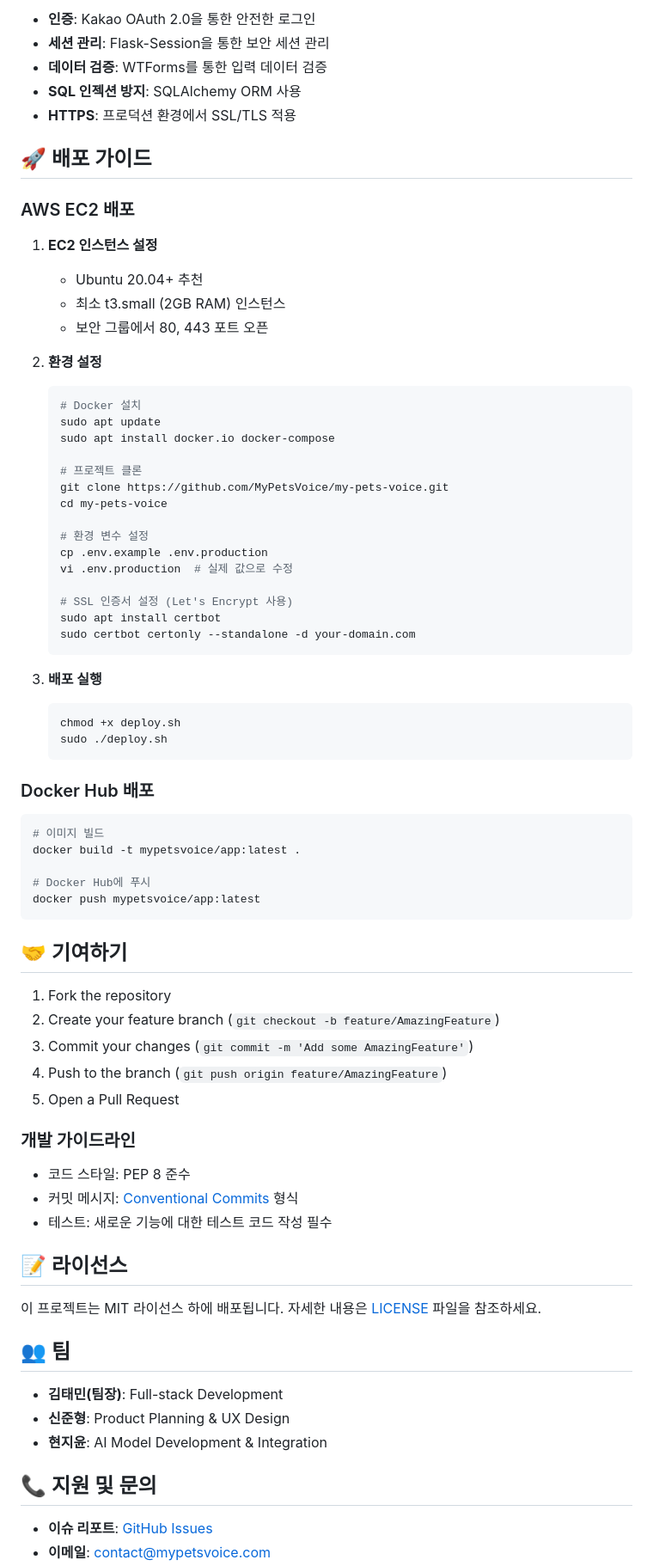
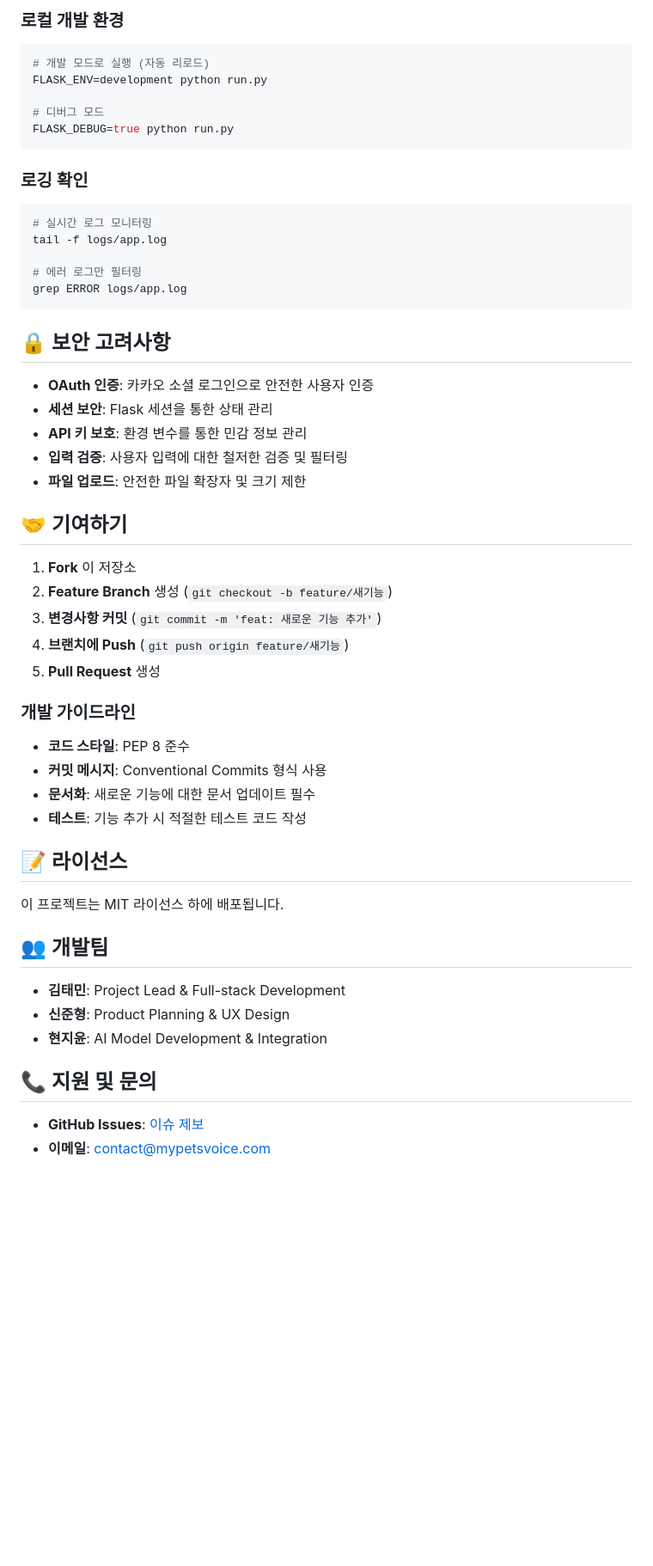
Before and after one commit to MyPetsVoice/my-pets-voice, a Markdown page: README.md, the part around one of its changes. Shown at 86% size. Drawn GitHub-style; blank space fills up the shorter version.

Commit message:
docs: Readme.md 수정

````diff
--- a/README.md
+++ b/README.md
@@ -199,79 +223,55 @@ python -m pytest test/test_pet_models.py -v
 
-- **인증**: Kakao OAuth 2.0을 통한 안전한 로그인
-- **세션 관리**: Flask-Session을 통한 보안 세션 관리
-- **데이터 검증**: WTForms를 통한 입력 데이터 검증
-- **SQL 인젝션 방지**: SQLAlchemy ORM 사용
-- **HTTPS**: 프로덕션 환경에서 SSL/TLS 적용
+### 로컬 개발 환경
+```bash
+# 개발 모드로 실행 (자동 리로드)
+FLASK_ENV=development python run.py
 
-## 🚀 배포 가이드
+# 디버그 모드
+FLASK_DEBUG=true python run.py
+```
 
-### AWS EC2 배포
+### 로깅 확인
+```bash
+# 실시간 로그 모니터링
+tail -f logs/app.log
 
-1. **EC2 인스턴스 설정**
-   - Ubuntu 20.04+ 추천
-   - 최소 t3.small (2GB RAM) 인스턴스
-   - 보안 그룹에서 80, 443 포트 오픈
+# 에러 로그만 필터링
+grep ERROR logs/app.log
+```
 
-2. **환경 설정**
-   ```bash
-   # Docker 설치
-   sudo apt update
-   sudo apt install docker.io docker-compose
+## 🔒 보안 고려사항
 
-   # 프로젝트 클론
-   git clone https://github.com/MyPetsVoice/my-pets-voice.git
-   cd my-pets-voice
-
-   # 환경 변수 설정
-   cp .env.example .env.production
-   vi .env.production  # 실제 값으로 수정
-
-   # SSL 인증서 설정 (Let's Encrypt 사용)
-   sudo apt install certbot
-   sudo certbot certonly --standalone -d your-domain.com
-   ```
-
-3. **배포 실행**
-   ```bash
-   chmod +x deploy.sh
-   sudo ./deploy.sh
-   ```
-
-### Docker Hub 배포
-
-```bash
-# 이미지 빌드
-docker build -t mypetsvoice/app:latest .
-
-# Docker Hub에 푸시
-docker push mypetsvoice/app:latest
-```
+- **OAuth 인증**: 카카오 소셜 로그인으로 안전한 사용자 인증
+- **세션 보안**: Flask 세션을 통한 상태 관리
+- **API 키 보호**: 환경 변수를 통한 민감 정보 관리
+- **입력 검증**: 사용자 입력에 대한 철저한 검증 및 필터링
+- **파일 업로드**: 안전한 파일 확장자 및 크기 제한
 
 ## 🤝 기여하기
 
-1. Fork the repository
-2. Create your feature branch (`git checkout -b feature/AmazingFeature`)
-3. Commit your changes (`git commit -m 'Add some AmazingFeature'`)
-4. Push to the branch (`git push origin feature/AmazingFeature`)
-5. Open a Pull Request
+1. **Fork** 이 저장소
+2. **Feature Branch** 생성 (`git checkout -b feature/새기능`)
+3. **변경사항 커밋** (`git commit -m 'feat: 새로운 기능 추가'`)
+4. **브랜치에 Push** (`git push origin feature/새기능`)
+5. **Pull Request** 생성
 
 ### 개발 가이드라인
-
-- 코드 스타일: PEP 8 준수
-- 커밋 메시지: [Conventional Commits](https://www.conventionalcommits.org/) 형식
-- 테스트: 새로운 기능에 대한 테스트 코드 작성 필수
+- **코드 스타일**: PEP 8 준수
+- **커밋 메시지**: Conventional Commits 형식 사용
+- **문서화**: 새로운 기능에 대한 문서 업데이트 필수
+- **테스트**: 기능 추가 시 적절한 테스트 코드 작성
 
 ## 📝 라이선스
 
-이 프로젝트는 MIT 라이선스 하에 배포됩니다. 자세한 내용은 [LICENSE](LICENSE) 파일을 참조하세요.
+이 프로젝트는 MIT 라이선스 하에 배포됩니다.
 
-## 👥 팀
+## 👥 개발팀
 
-- **김태민(팀장)**: Full-stack Development
+- **김태민**: Project Lead & Full-stack Development
 - **신준형**: Product Planning & UX Design
 - **현지윤**: AI Model Development & Integration
 
 ## 📞 지원 및 문의
 
-- **이슈 리포트**: [GitHub Issues](https://github.com/MyPetsVoice/my-pets-voice/issues)
+- **GitHub Issues**: [이슈 제보](https://github.com/MyPetsVoice/my-pets-voice/issues)
 - **이메일**: contact@mypetsvoice.com
````
Also changed, not shown: other parts of README.md (+148 -132 lines).
